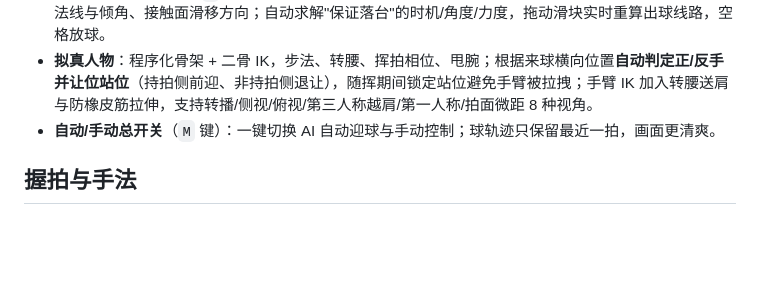
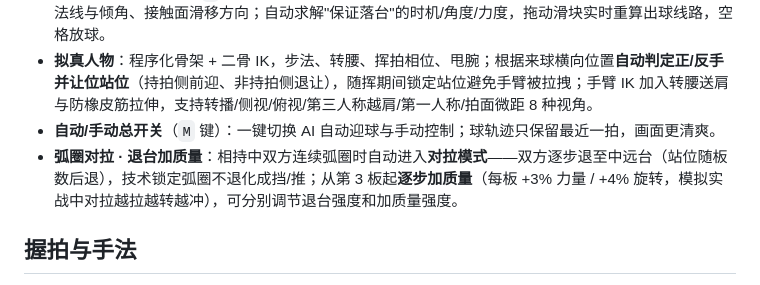
Before and after one commit to winsonfeng/table-tennis-practice, a Markdown page: README.md, the part around the change. GitHub-like rendering; blank space fills up the shorter version.

Commit message:
更新 README.md（main@HEAD 已提交版本，不含未提交改动）

```diff
--- a/README.md
+++ b/README.md
@@ -13,6 +13,7 @@
 - **击球定格 · 拍面微距**（`Z` 键）：击球接触瞬间自动暂停并切到拍面微距，可看来球旋转轴与转向、拍面法线与倾角、接触面滑移方向；自动求解"保证落台"的时机/角度/力度，拖动滑块实时重算出球线路，空格放球。
 - **拟真人物**：程序化骨架 + 二骨 IK，步法、转腰、挥拍相位、甩腕；根据来球横向位置**自动判定正/反手并让位站位**（持拍侧前迎、非持拍侧退让），随挥期间锁定站位避免手臂被拉拽；手臂 IK 加入转腰送肩与防橡皮筋拉伸，支持转播/侧视/俯视/第三人称越肩/第一人称/拍面微距 8 种视角。
 - **自动/手动总开关**（`M` 键）：一键切换 AI 自动迎球与手动控制；球轨迹只保留最近一拍，画面更清爽。
+- **弧圈对拉 · 退台加质量**：相持中双方连续弧圈时自动进入**对拉模式**——双方逐步退至中远台（站位随板数后退），技术锁定弧圈不退化成挡/推；从第 3 板起**逐步加质量**（每板 +3% 力量 / +4% 旋转，模拟实战中对拉越拉越转越冲），可分别调节退台强度和加质量强度。
 
 ## 握拍与手法
 
```
